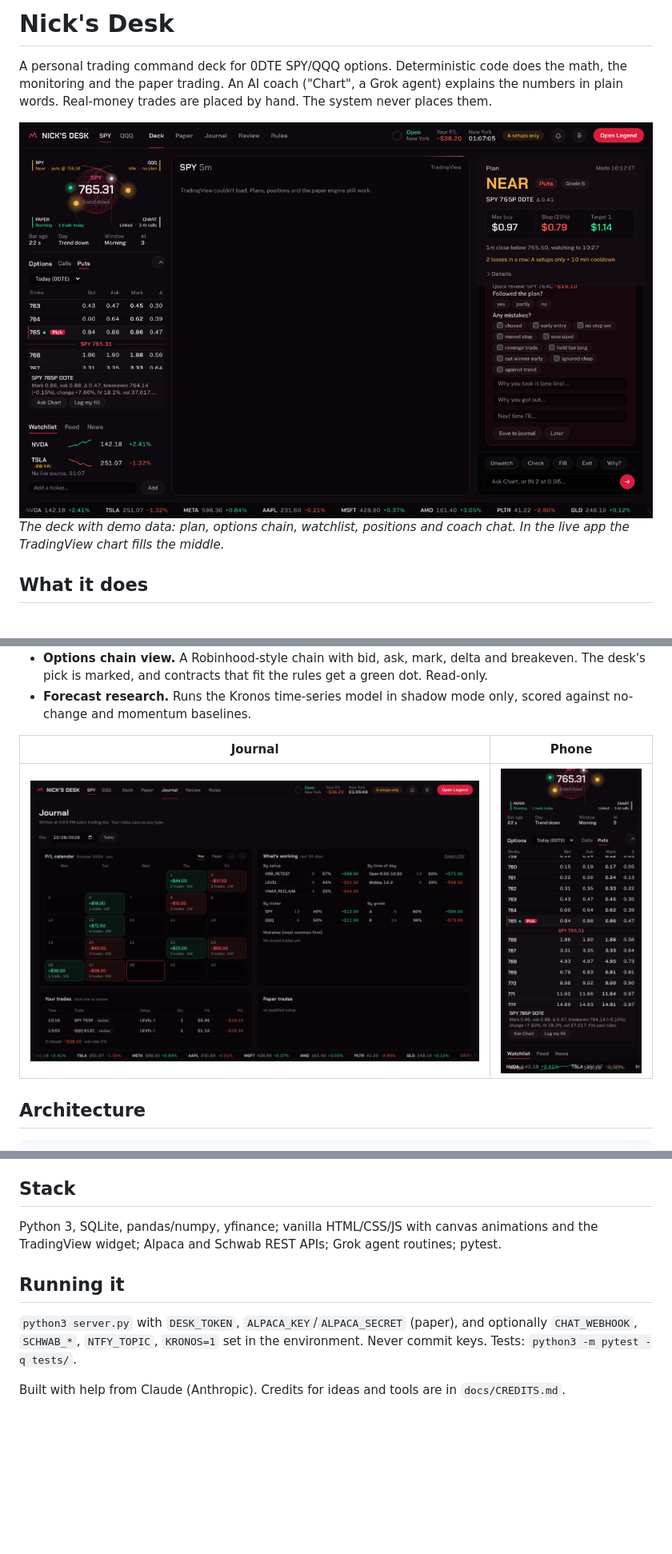
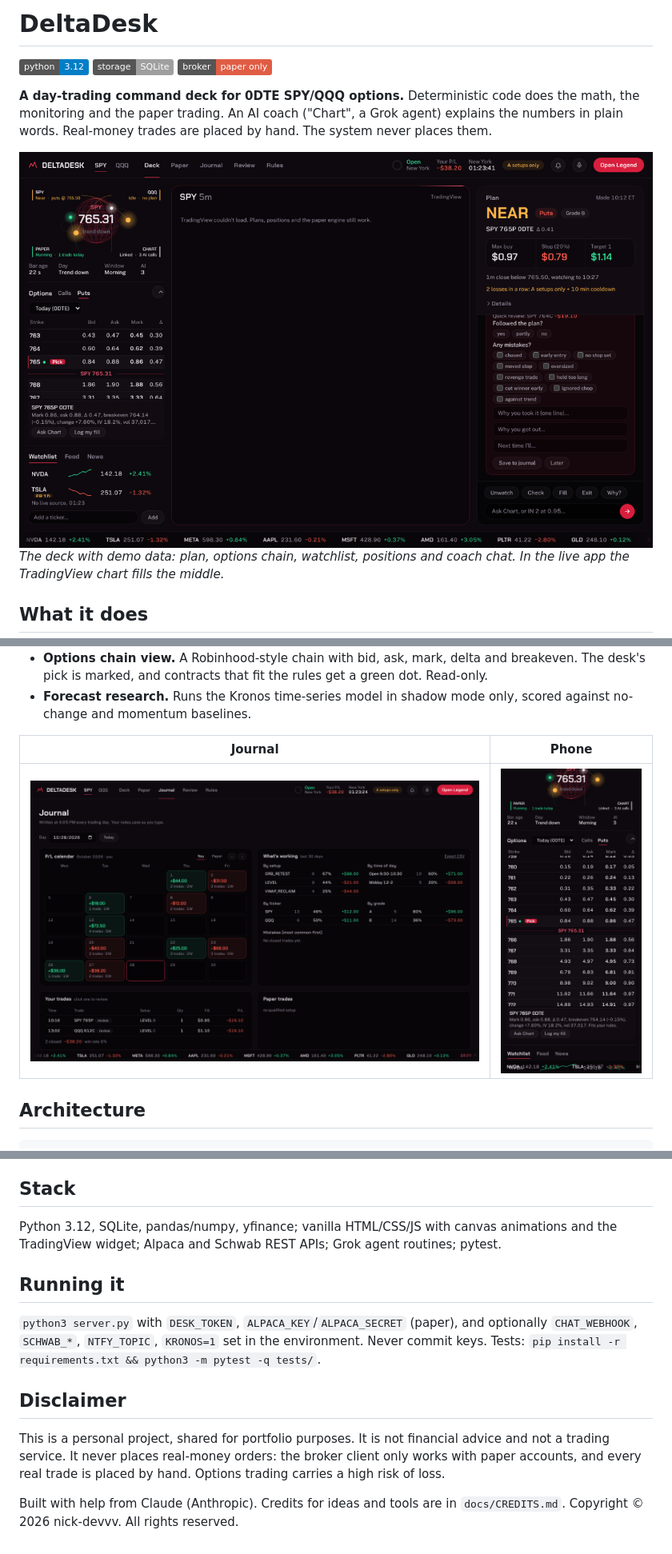
Before and after one commit to nick-devvv/deltadesk, a Markdown page: README.md, 3 parts joined by grey strips. Shown at 80% size. Rendered like a GitHub page; pictures changed too: docs/screenshots/deck.png, docs/screenshots/journal.png, docs/screenshots/phone.png; badges without logos; blank space fills up the shorter version.

Commit message:
Rename to DeltaDesk and add a disclaimer
DeltaDesk wordmark and title; requirements.txt; README badges, refreshed screenshots and a
not-financial-advice note.

Co-Authored-By: Claude Opus 5.5 <noreply@anthropic.com>
Claude-Session: https://claude.ai/code/session_014MAGVxgaTcBwgNtCZpwoYS

```diff
--- a/README.md
+++ b/README.md
@@ -1,6 +1,8 @@
-# Nick's Desk
+# DeltaDesk
 
-A personal trading command deck for 0DTE SPY/QQQ options. Deterministic code does the math, the monitoring and the paper trading. An AI coach ("Chart", a Grok agent) explains the numbers in plain words. Real-money trades are placed by hand. The system never places them.
+![Python](https://img.shields.io/badge/python-3.12-blue) ![SQLite](https://img.shields.io/badge/storage-SQLite-lightgrey) ![Paper only](https://img.shields.io/badge/broker-paper%20only-red)
+
+**A day-trading command deck for 0DTE SPY/QQQ options.** Deterministic code does the math, the monitoring and the paper trading. An AI coach ("Chart", a Grok agent) explains the numbers in plain words. Real-money trades are placed by hand. The system never places them.
 
 ![The deck](docs/screenshots/deck.png)
 *The deck with demo data: plan, options chain, watchlist, positions and coach chat. In the live app the TradingView chart fills the middle.*
@@ -40,9 +42,12 @@ Chart (Grok agent) <- webhook with compact context (rules, plan, 3 relevant know
 - **Tested.** 31 offline tests (no network, no AI, fake broker) cover stops, sizing, the streak brake, the paper engine, alerts, the journal, the chain and safety refusals.
 
 ## Stack
-Python 3, SQLite, pandas/numpy, yfinance; vanilla HTML/CSS/JS with canvas animations and the TradingView widget; Alpaca and Schwab REST APIs; Grok agent routines; pytest.
+Python 3.12, SQLite, pandas/numpy, yfinance; vanilla HTML/CSS/JS with canvas animations and the TradingView widget; Alpaca and Schwab REST APIs; Grok agent routines; pytest.
 
 ## Running it
-`python3 server.py` with `DESK_TOKEN`, `ALPACA_KEY`/`ALPACA_SECRET` (paper), and optionally `CHAT_WEBHOOK`, `SCHWAB_*`, `NTFY_TOPIC`, `KRONOS=1` set in the environment. Never commit keys. Tests: `python3 -m pytest -q tests/`.
+`python3 server.py` with `DESK_TOKEN`, `ALPACA_KEY`/`ALPACA_SECRET` (paper), and optionally `CHAT_WEBHOOK`, `SCHWAB_*`, `NTFY_TOPIC`, `KRONOS=1` set in the environment. Never commit keys. Tests: `pip install -r requirements.txt && python3 -m pytest -q tests/`.
 
-Built with help from Claude (Anthropic). Credits for ideas and tools are in `docs/CREDITS.md`.
+## Disclaimer
+This is a personal project, shared for portfolio purposes. It is not financial advice and not a trading service. It never places real-money orders: the broker client only works with paper accounts, and every real trade is placed by hand. Options trading carries a high risk of loss.
+
+Built with help from Claude (Anthropic). Credits for ideas and tools are in `docs/CREDITS.md`. Copyright © 2026 nick-devvv. All rights reserved.
```
Also changed, not shown: 2 other files.
